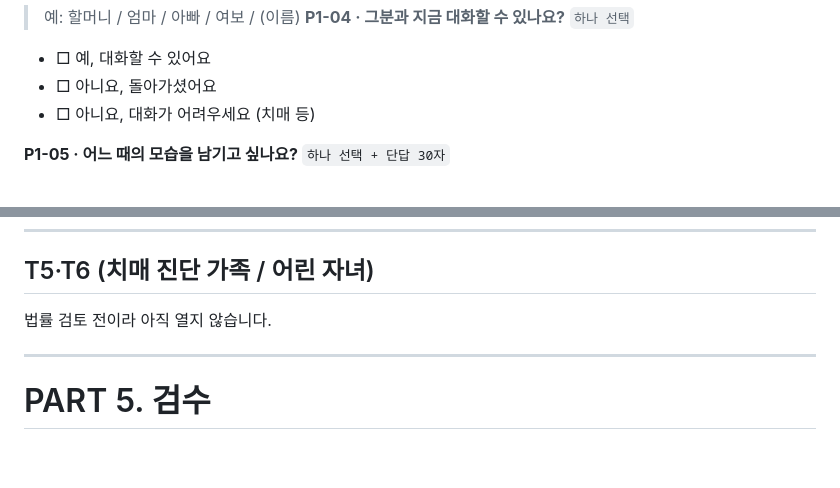
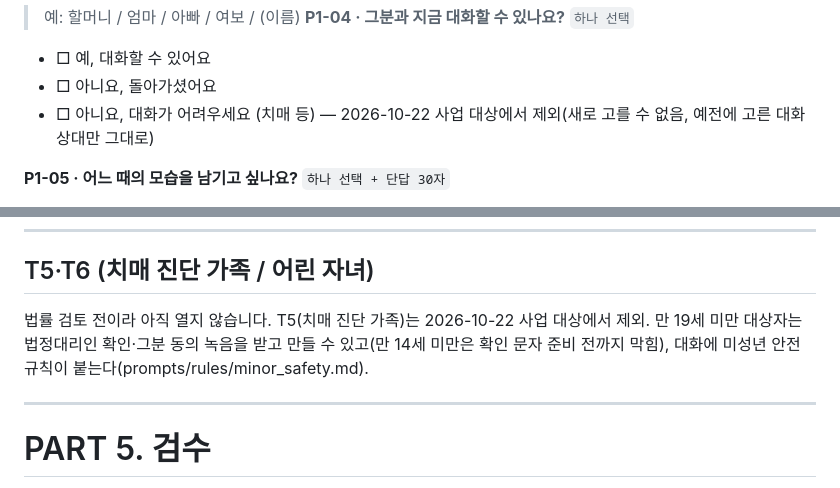
Before and after one commit to xxunivs/TalkTo, a Markdown page: ai/docs/Persona_Intake.md, 2 parts joined by grey strips. GitHub-like rendering; blank space fills up the shorter version.

Commit message:
docs(intake): Persona_Intake에서 불가 항목 삭제, 보호자 동의 시 미성년 허용

```diff
--- a/ai/docs/Persona_Intake.md
+++ b/ai/docs/Persona_Intake.md
@@ -59,7 +59,7 @@ ____________________
 
 - □ 예, 대화할 수 있어요
 - □ 아니요, 돌아가셨어요
-- □ 아니요, 대화가 어려우세요 (치매 등)
+- □ 아니요, 대화가 어려우세요 (치매 등) — 2026-10-22 사업 대상에서 제외(새로 고를 수 없음, 예전에 고른 대화 상대만 그대로)
 
 
 **P1-05 · 어느 때의 모습을 남기고 싶나요?**  `하나 선택 + 단답 30자`
@@ -847,6 +847,8 @@ ____________________
 ## T5·T6 (치매 진단 가족 / 어린 자녀)
 
 법률 검토 전이라 아직 열지 않습니다.
+T5(치매 진단 가족)는 2026-10-22 사업 대상에서 제외. 만 19세 미만 대상자는 법정대리인 확인·그분 동의 녹음을 받고
+만들 수 있고(만 14세 미만은 확인 문자 준비 전까지 막힘), 대화에 미성년 안전 규칙이 붙는다(prompts/rules/minor_safety.md).
 
 ---
 
```
